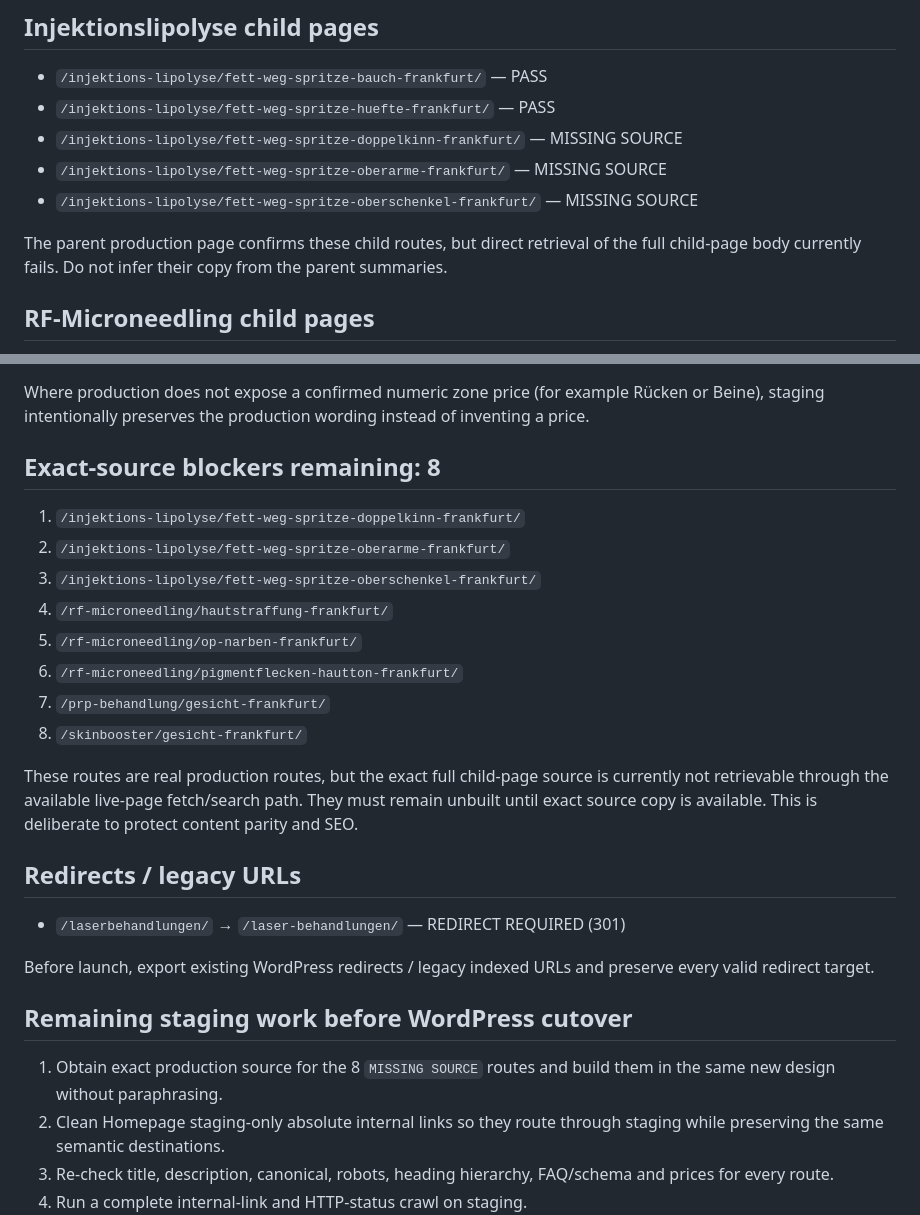
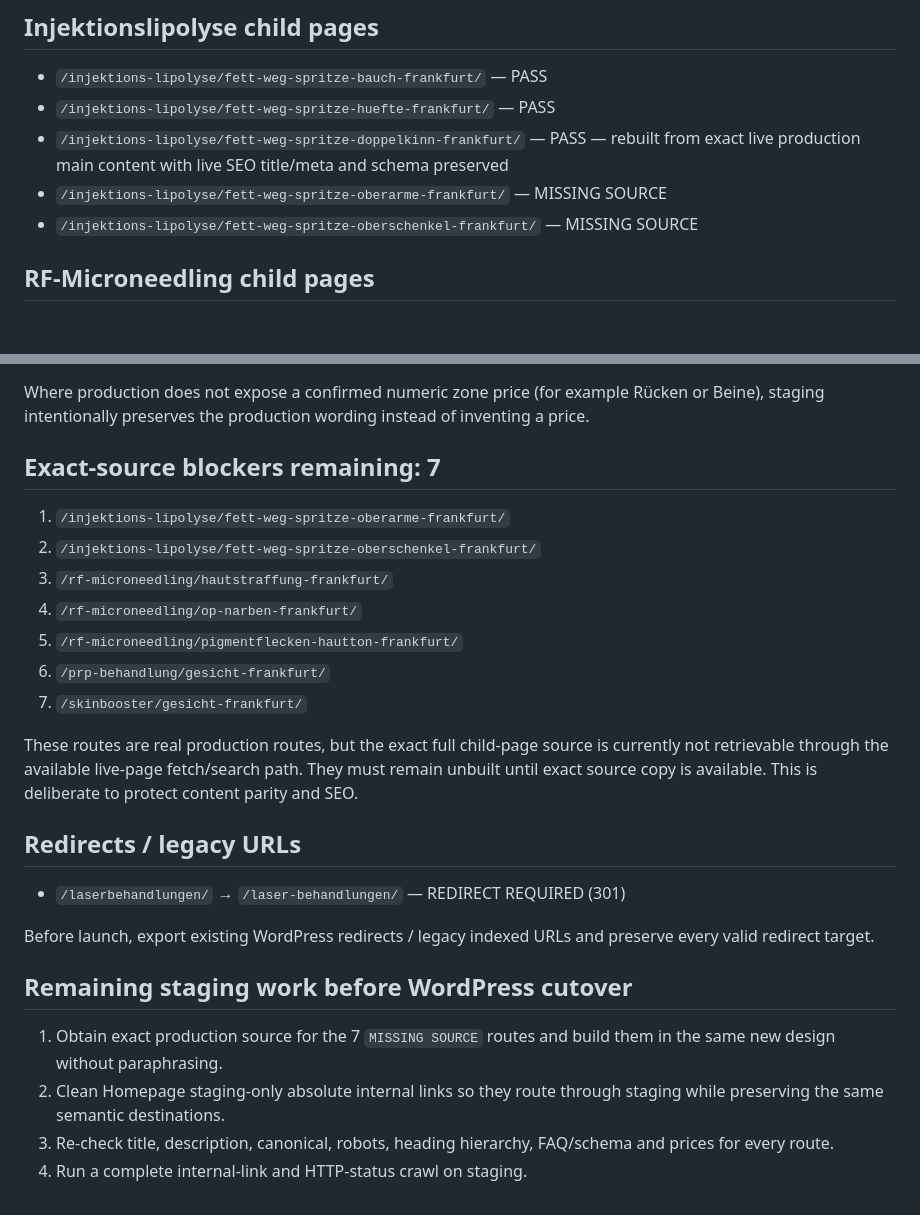
Before and after one commit to hsdarestani/newesthetic, a Markdown page: SEO-CONTENT-AUDIT.md, 2 parts joined by grey strips. Drawn GitHub-style; blank space fills up the shorter version.

Commit message:
Mark Doppelkinn exact-copy page as PASS

```diff
--- a/SEO-CONTENT-AUDIT.md
+++ b/SEO-CONTENT-AUDIT.md
@@ -84,11 +84,9 @@ All currently implemented production Botox child routes have been checked/rebuil
 
 - `/injektions-lipolyse/fett-weg-spritze-bauch-frankfurt/` — PASS
 - `/injektions-lipolyse/fett-weg-spritze-huefte-frankfurt/` — PASS
-- `/injektions-lipolyse/fett-weg-spritze-doppelkinn-frankfurt/` — MISSING SOURCE
+- `/injektions-lipolyse/fett-weg-spritze-doppelkinn-frankfurt/` — PASS — rebuilt from exact live production main content with live SEO title/meta and schema preserved
 - `/injektions-lipolyse/fett-weg-spritze-oberarme-frankfurt/` — MISSING SOURCE
 - `/injektions-lipolyse/fett-weg-spritze-oberschenkel-frankfurt/` — MISSING SOURCE
-
-The parent production page confirms these child routes, but direct retrieval of the full child-page body currently fails. Do not infer their copy from the parent summaries.
 
 ## RF-Microneedling child pages
 
@@ -122,16 +120,15 @@ All five implemented Laser child routes were rebuilt from the retrievable live p
 
 Where production does not expose a confirmed numeric zone price (for example Rücken or Beine), staging intentionally preserves the production wording instead of inventing a price.
 
-## Exact-source blockers remaining: 8
+## Exact-source blockers remaining: 7
 
-1. `/injektions-lipolyse/fett-weg-spritze-doppelkinn-frankfurt/`
-2. `/injektions-lipolyse/fett-weg-spritze-oberarme-frankfurt/`
-3. `/injektions-lipolyse/fett-weg-spritze-oberschenkel-frankfurt/`
-4. `/rf-microneedling/hautstraffung-frankfurt/`
-5. `/rf-microneedling/op-narben-frankfurt/`
-6. `/rf-microneedling/pigmentflecken-hautton-frankfurt/`
-7. `/prp-behandlung/gesicht-frankfurt/`
-8. `/skinbooster/gesicht-frankfurt/`
+1. `/injektions-lipolyse/fett-weg-spritze-oberarme-frankfurt/`
+2. `/injektions-lipolyse/fett-weg-spritze-oberschenkel-frankfurt/`
+3. `/rf-microneedling/hautstraffung-frankfurt/`
+4. `/rf-microneedling/op-narben-frankfurt/`
+5. `/rf-microneedling/pigmentflecken-hautton-frankfurt/`
+6. `/prp-behandlung/gesicht-frankfurt/`
+7. `/skinbooster/gesicht-frankfurt/`
 
 These routes are real production routes, but the exact full child-page source is currently not retrievable through the available live-page fetch/search path. They must remain unbuilt until exact source copy is available. This is deliberate to protect content parity and SEO.
 
@@ -143,7 +140,7 @@ Before launch, export existing WordPress redirects / legacy indexed URLs and pre
 
 ## Remaining staging work before WordPress cutover
 
-1. Obtain exact production source for the 8 `MISSING SOURCE` routes and build them in the same new design without paraphrasing.
+1. Obtain exact production source for the 7 `MISSING SOURCE` routes and build them in the same new design without paraphrasing.
 2. Clean Homepage staging-only absolute internal links so they route through staging while preserving the same semantic destinations.
 3. Re-check title, description, canonical, robots, heading hierarchy, FAQ/schema and prices for every route.
 4. Run a complete internal-link and HTTP-status crawl on staging.
```
